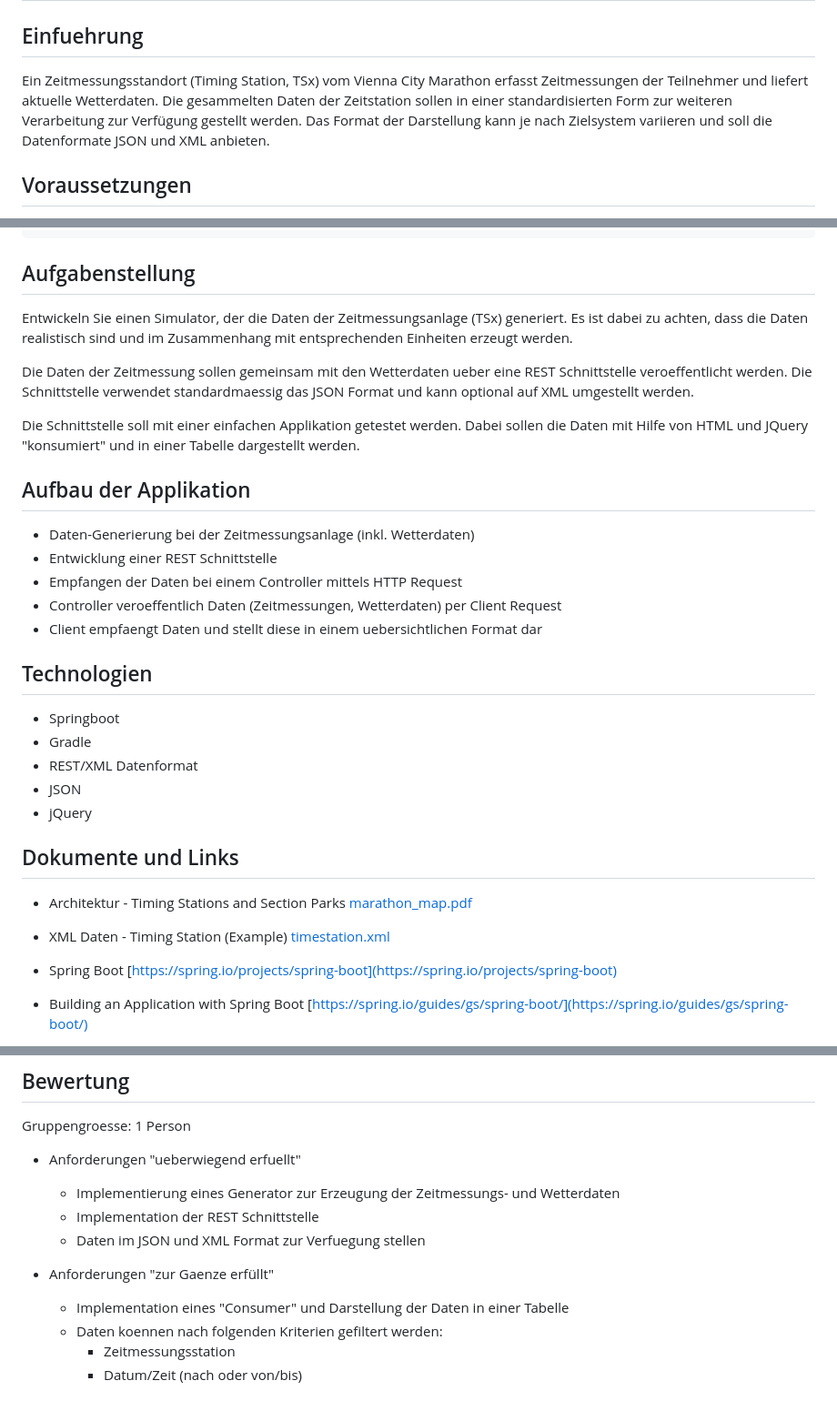
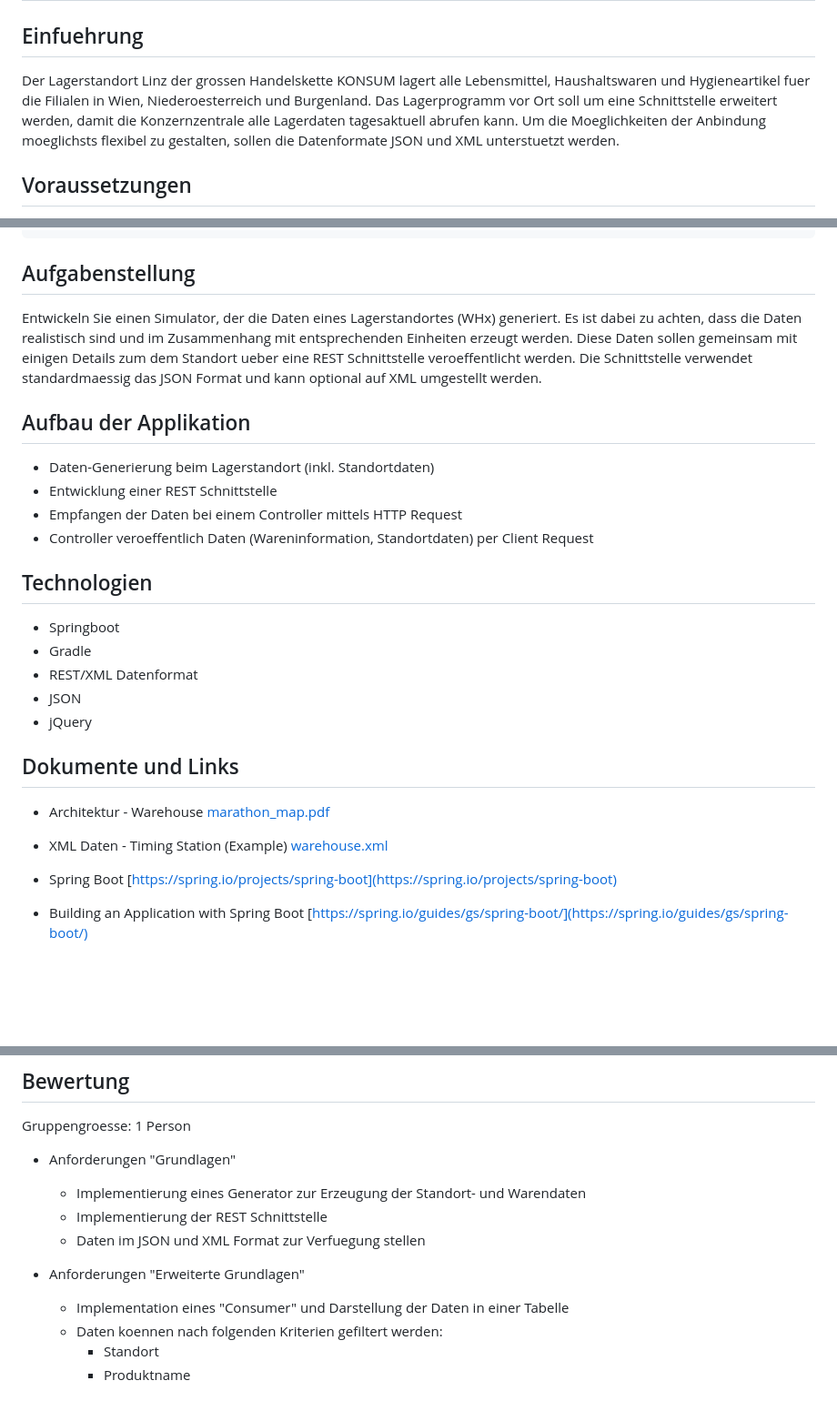
Before and after one commit to skitzer-tgm/DEZSYS_GK771_WAREHOUSE_REST, a Markdown page: TASK.md, 3 parts joined by grey strips. Shown: that part at 91% size. Drawn GitHub-style; blank space fills up the shorter version.

Commit message:
Update TASK.md
Task file updated.

```diff
--- a/TASK.md
+++ b/TASK.md
@@ -2,7 +2,7 @@
 
 ## Einfuehrung
 
-Ein Zeitmessungsstandort (Timing Station, TSx) vom Vienna City Marathon erfasst Zeitmessungen der Teilnehmer und liefert aktuelle Wetterdaten. Die gesammelten Daten der Zeitstation sollen in einer standardisierten Form zur weiteren Verarbeitung zur Verfügung gestellt werden. Das Format der Darstellung kann je nach Zielsystem variieren und soll die Datenformate JSON und XML anbieten.
+Der Lagerstandort Linz der grossen Handelskette KONSUM lagert alle Lebensmittel, Haushaltswaren und Hygieneartikel fuer die Filialen in Wien, Niederoesterreich und Burgenland. Das Lagerprogramm vor Ort soll um eine Schnittstelle erweitert werden, damit die Konzernzentrale alle Lagerdaten tagesaktuell abrufen kann. Um die Moeglichkeiten der Anbindung moeglichsts flexibel zu gestalten, sollen die Datenformate JSON und XML unterstuetzt werden.
 
 ## Voraussetzungen
 
@@ -53,19 +59,15 @@ Ein Zeitmessungsstandort (Timing Station, TSx) vom Vienna City Marathon erfasst
 
 ## Aufgabenstellung
 
-Entwickeln Sie einen Simulator, der die Daten der Zeitmessungsanlage (TSx) generiert. Es ist dabei zu achten, dass die Daten realistisch sind und im Zusammenhang mit entsprechenden Einheiten erzeugt werden.
-
-Die Daten der Zeitmessung sollen gemeinsam mit den Wetterdaten ueber eine REST Schnittstelle veroeffentlicht werden. Die Schnittstelle verwendet standardmaessig das JSON Format und kann optional auf XML umgestellt werden.
-
-Die Schnittstelle soll mit einer einfachen Applikation getestet werden. Dabei sollen die Daten mit Hilfe von HTML und JQuery "konsumiert" und in einer Tabelle dargestellt werden.
+Entwickeln Sie einen Simulator, der die Daten eines Lagerstandortes (WHx) generiert. Es ist dabei zu achten, dass die Daten realistisch sind und im Zusammenhang mit entsprechenden Einheiten erzeugt werden.
+Diese Daten sollen gemeinsam mit einigen Details zum dem Standort ueber eine REST Schnittstelle veroeffentlicht werden. Die Schnittstelle verwendet standardmaessig das JSON Format und kann optional auf XML umgestellt werden.
 
 ## Aufbau der Applikation
 
-*   Daten-Generierung bei der Zeitmessungsanlage (inkl. Wetterdaten)
+*   Daten-Generierung beim Lagerstandort (inkl. Standortdaten)
 *   Entwicklung einer REST Schnittstelle
 *   Empfangen der Daten bei einem Controller mittels HTTP Request
-*   Controller veroeffentlich Daten (Zeitmessungen, Wetterdaten) per Client Request
-*   Client empfaengt Daten und stellt diese in einem uebersichtlichen Format dar
+*   Controller veroeffentlich Daten (Wareninformation, Standortdaten) per Client Request
 
 ## Technologien
 
@@ -77,11 +79,11 @@ Die Schnittstelle soll mit einer einfachen Applikation getestet werden. Dabei so
 
 ## Dokumente und Links
 
-* Architektur - Timing Stations and Section Parks
+* Architektur - Warehouse
 [marathon_map.pdf](marathon_map.pdf)
 
 * XML Daten - Timing Station (Example)
-[timestation.xml](timestation.xml)
+[warehouse.xml](warehouse.xml)
 
 * Spring Boot
 [https://spring.io/projects/spring-boot](https://spring.io/projects/spring-boot)
@@ -105,15 +107,15 @@ Die Schnittstelle soll mit einer einfachen Applikation getestet werden. Dabei so
 
 Gruppengroesse: 1 Person
 
-* Anforderungen "ueberwiegend erfuellt"
+* Anforderungen "Grundlagen"
 
-  - Implementierung eines Generator zur Erzeugung der Zeitmessungs- und Wetterdaten
-  - Implementation der REST Schnittstelle
+  - Implementierung eines Generator zur Erzeugung der Standort- und Warendaten
+  - Implementierung der REST Schnittstelle
   - Daten im JSON und XML Format zur Verfuegung stellen
 
-* Anforderungen "zur Gaenze erfüllt"
+* Anforderungen "Erweiterte Grundlagen"
 
   - Implementation eines "Consumer" und Darstellung der Daten in einer Tabelle
   - Daten koennen nach folgenden Kriterien gefiltert werden:
-    - Zeitmessungsstation
-    - Datum/Zeit (nach oder von/bis)
+    - Standort
+    - Produktname
```
Also changed, not shown: other parts of TASK.md (+39 -33 lines).
